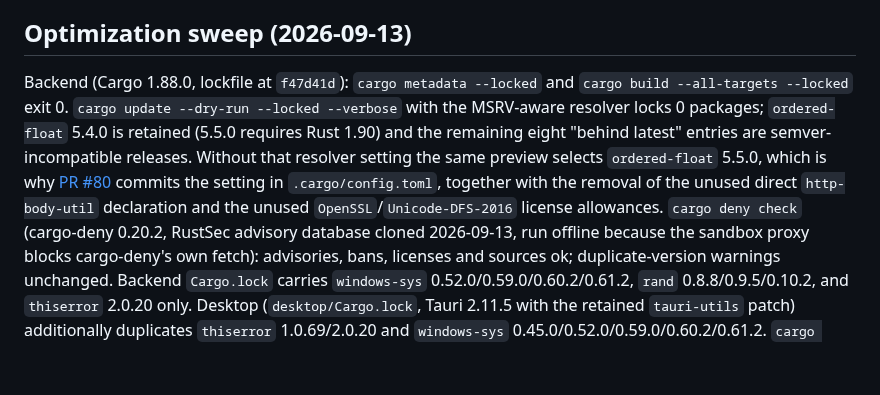
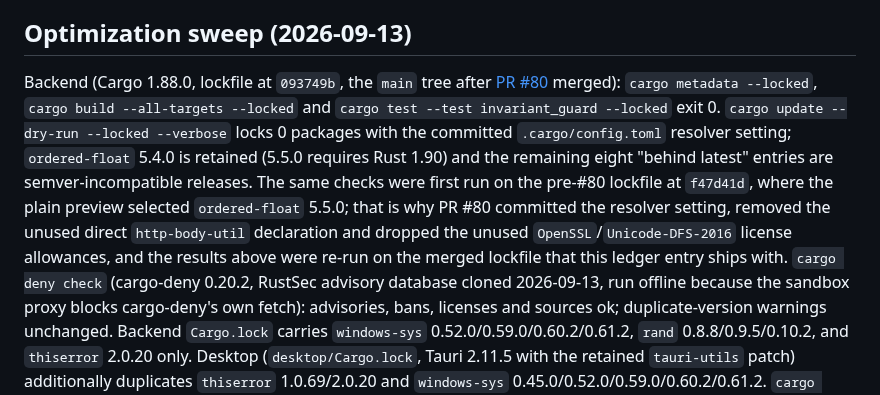
Before and after one commit to cgfixit/CG-agent-harness, a Markdown page: docs/DEPENDENCIES.md, the part around the change. Rendered like a GitHub page; blank space fills up the shorter version.

Commit message:
[docs] - Restore the 093749b lockfile narrative and keep quoted duplicates
A parallel follow-up had already re-pinned the sweep to the post-#80 lockfile
and re-run invariant_guard. Keep that, and keep the lockfile-quoted
windows-sys/rand/thiserror lists instead of the invented 1.x thiserror note.

```diff
--- a/docs/DEPENDENCIES.md
+++ b/docs/DEPENDENCIES.md
@@ -92,16 +92,18 @@ model inference. A public-Google challenge is not a dependency or test pass.
 
 ## Optimization sweep (2026-09-13)
 
-Backend (Cargo 1.88.0, lockfile at `f47d41d`): `cargo metadata --locked` and
-`cargo build --all-targets --locked` exit 0. `cargo update --dry-run --locked
---verbose` with the MSRV-aware resolver locks 0 packages; `ordered-float` 5.4.0 is
-retained (5.5.0 requires Rust 1.90) and the remaining eight "behind latest"
-entries are semver-incompatible releases. Without that resolver setting the same
-preview selects `ordered-float` 5.5.0, which is why
-[PR #80](https://github.com/cgfixit/CG-agent-harness/pull/80) commits the setting
-in `.cargo/config.toml`, together with the removal of the unused direct
-`http-body-util` declaration and the unused `OpenSSL`/`Unicode-DFS-2016`
-license allowances. `cargo deny check` (cargo-deny
+Backend (Cargo 1.88.0, lockfile at `093749b`, the `main` tree after
+[PR #80](https://github.com/cgfixit/CG-agent-harness/pull/80) merged): `cargo
+metadata --locked`, `cargo build --all-targets --locked` and `cargo test --test
+invariant_guard --locked` exit 0. `cargo update --dry-run --locked --verbose`
+locks 0 packages with the committed `.cargo/config.toml` resolver setting;
+`ordered-float` 5.4.0 is retained (5.5.0 requires Rust 1.90) and the remaining
+eight "behind latest" entries are semver-incompatible releases. The same checks
+were first run on the pre-#80 lockfile at `f47d41d`, where the plain preview
+selected `ordered-float` 5.5.0; that is why PR #80 committed the resolver
+setting, removed the unused direct `http-body-util` declaration and dropped the
+unused `OpenSSL`/`Unicode-DFS-2016` license allowances, and the results above
+were re-run on the merged lockfile that this ledger entry ships with. `cargo deny check` (cargo-deny
 0.20.2, RustSec advisory database cloned 2026-09-13, run offline because the
 sandbox proxy blocks cargo-deny's own fetch): advisories, bans, licenses and
 sources ok; duplicate-version warnings unchanged. Backend `Cargo.lock`
```
